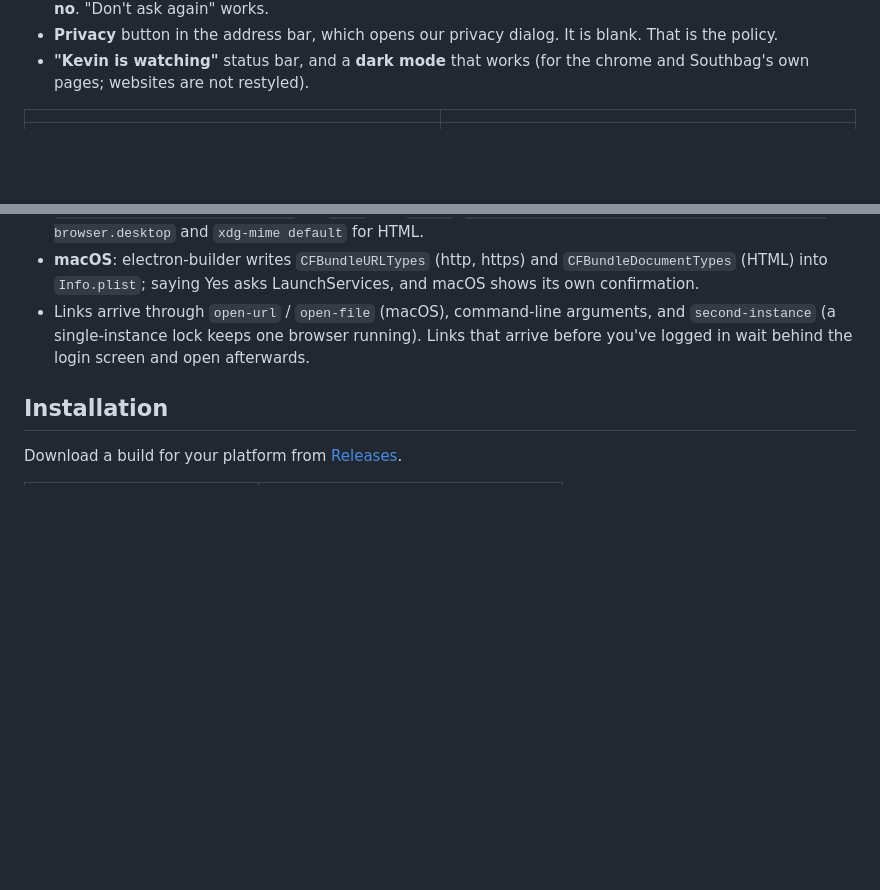
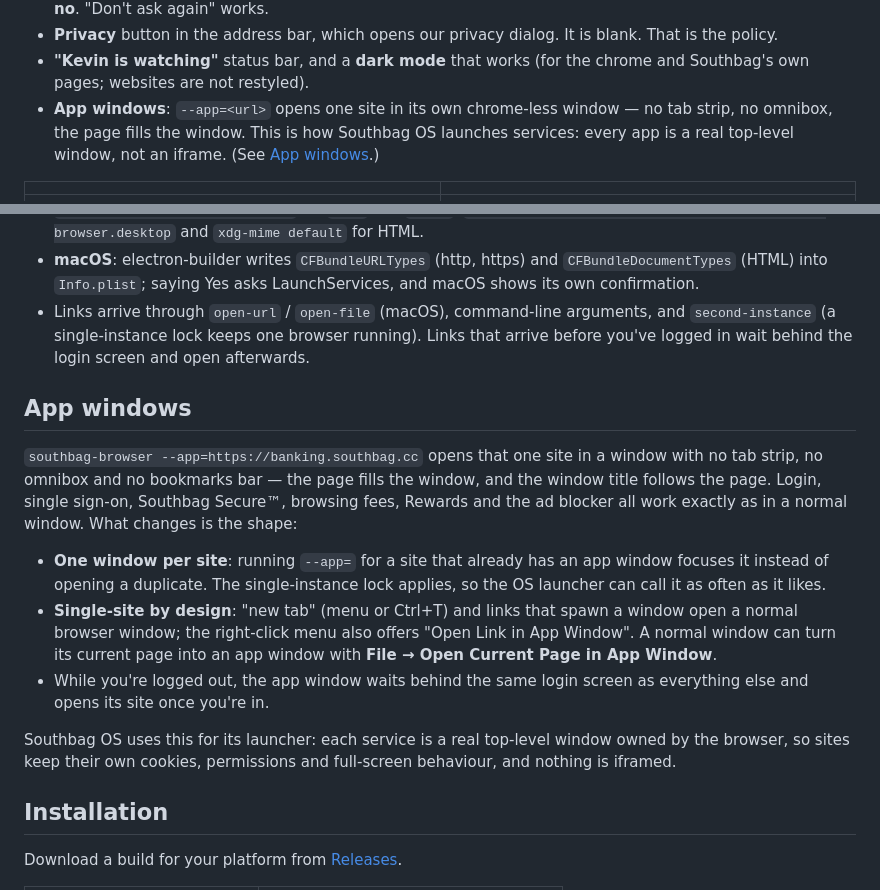
Before and after one commit to SouthbagHQ/browser, a Markdown page: README.md, 2 parts joined by grey strips. Drawn GitHub-style; blank space fills up the shorter version.

Commit message:
Document app windows (--app=<url>) for OS launcher integration

```diff
--- a/README.md
+++ b/README.md
@@ -29,6 +29,7 @@ A tabbed web browser built on Electron, styled after [Southbag Online Banking](h
 - **Default browser**: registers for `http`, `https` and HTML files, and asks on launch with a big **Yes** and a tiny **no**. "Don't ask again" works.
 - **Privacy** button in the address bar, which opens our privacy dialog. It is blank. That is the policy.
 - **"Kevin is watching"** status bar, and a **dark mode** that works (for the chrome and Southbag's own pages; websites are not restyled).
+- **App windows**: `--app=<url>` opens one site in its own chrome-less window — no tab strip, no omnibox, the page fills the window. This is how Southbag OS launches services: every app is a real top-level window, not an iframe. (See [App windows](#app-windows).)
 
 | | |
 |---|---|
@@ -119,6 +120,16 @@ What's **never** sent: URLs, hostnames, page titles, page content, search querie
 - **macOS**: electron-builder writes `CFBundleURLTypes` (http, https) and `CFBundleDocumentTypes` (HTML) into `Info.plist`; saying Yes asks LaunchServices, and macOS shows its own confirmation.
 - Links arrive through `open-url` / `open-file` (macOS), command-line arguments, and `second-instance` (a single-instance lock keeps one browser running). Links that arrive before you've logged in wait behind the login screen and open afterwards.
 
+## App windows
+
+`southbag-browser --app=https://banking.southbag.cc` opens that one site in a window with no tab strip, no omnibox and no bookmarks bar — the page fills the window, and the window title follows the page. Login, single sign-on, Southbag Secure™, browsing fees, Rewards and the ad blocker all work exactly as in a normal window. What changes is the shape:
+
+- **One window per site**: running `--app=` for a site that already has an app window focuses it instead of opening a duplicate. The single-instance lock applies, so the OS launcher can call it as often as it likes.
+- **Single-site by design**: "new tab" (menu or Ctrl+T) and links that spawn a window open a normal browser window; the right-click menu also offers "Open Link in App Window". A normal window can turn its current page into an app window with **File → Open Current Page in App Window**.
+- While you're logged out, the app window waits behind the same login screen as everything else and opens its site once you're in.
+
+Southbag OS uses this for its launcher: each service is a real top-level window owned by the browser, so sites keep their own cookies, permissions and full-screen behaviour, and nothing is iframed.
+
 ## Installation
 
 Download a build for your platform from [Releases](https://github.com/SouthbagHQ/browser/releases).
```
